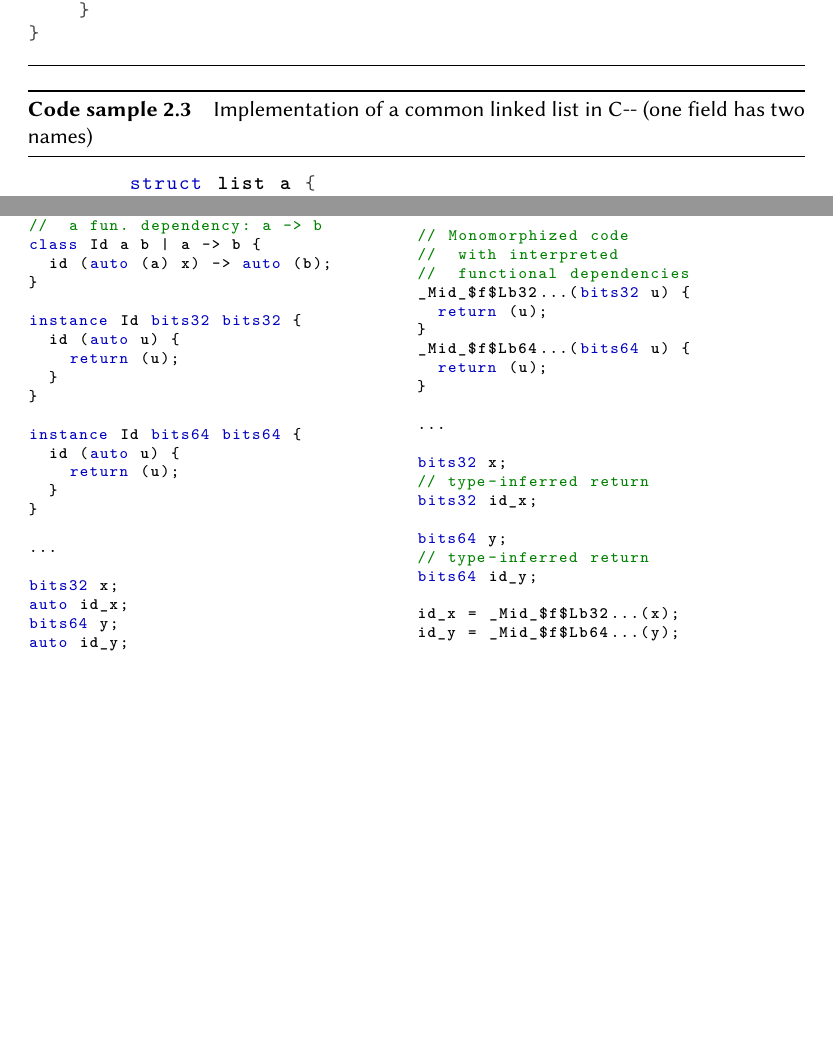
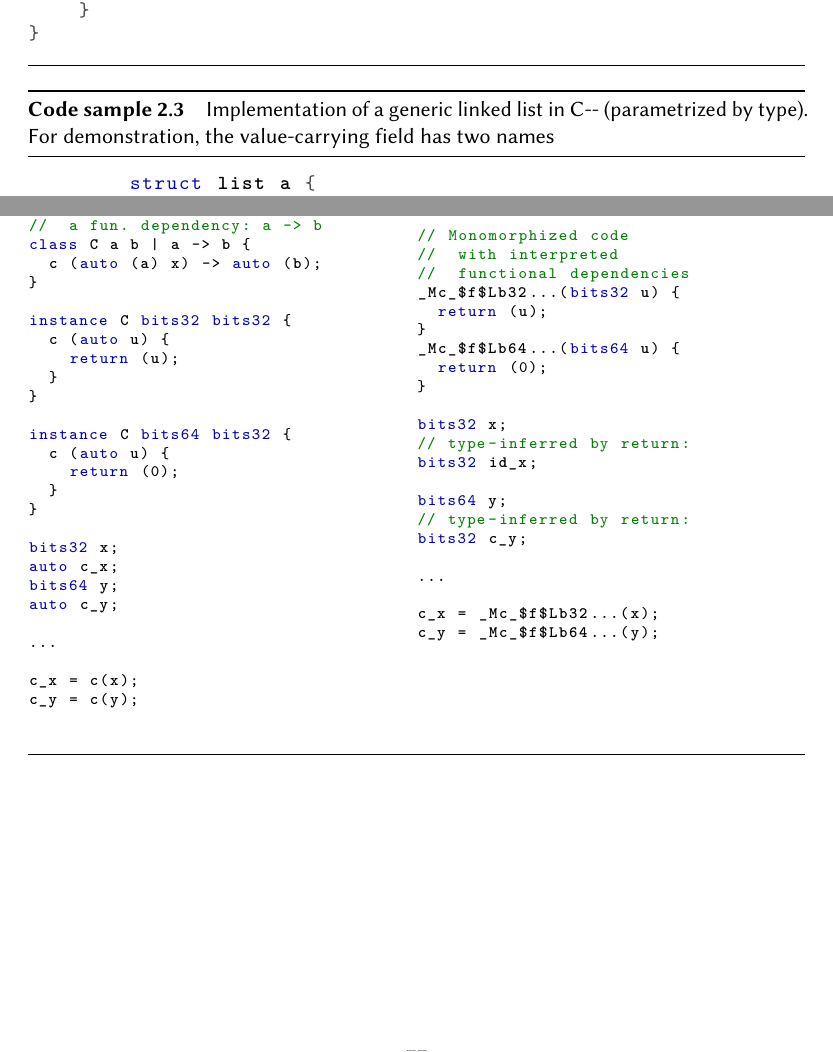
Before and after one commit to jiriklepl/masters-thesis-text, a LaTeX thesis (thesis.tex, which reads ch2.tex, ch4.tex, macros.tex): two parts of pages 35 and 85 of 110, joined at a grey line, cut so that both start at the same text, the shorter picture padded with empty space. Compiled offline with pdfLaTeX.

Commit message:
some optimization

```diff
--- a/ch2.tex
+++ b/ch2.tex
@@ -124,7 +124,7 @@ We add \li{struct}s, a record structure syntax for a feature known from other C-
 Structures use the syntax derived from regular data notation for maximum consistency. One of the side-effects of this approach is that one field can have various name aliases, demonstrated by \cref{cex:list}. This might seem inconsequential, but it can have very interesting consequences in polymorphic programming. The last field of the \li{list} from the sample showcases that the \li{list} can be used in both any procedure that expects it to carry a `value', and in any procedure that expects it to store some `data'. In some languages (for example, C\#), this can be implemented by \emph{properties}, which might contain some hidden control flow.
 
 \begin{codex}
-    \caption{Implementation of a common linked list in \cmm (one field has two names)}
+    \caption{Implementation of a generic linked list in \cmm (parametrized by type). For demonstration, the value-carrying field has two names}
     \label{cex:list}
 
     \begin{lstlisting}
--- a/ch4.tex
+++ b/ch4.tex
@@ -330,31 +330,31 @@ The prototype compiler allows the definition of functional dependencies for arbi
 
 // a type class with
 //  a fun. dependency: a -> b
-class Id a b | a -> b {
-  id (auto (a) x) -> auto (b);
+class C a b | a -> b {
+  c (auto (a) x) -> auto (b);
 }
 
-instance Id bits32 bits32 {
-  id (auto u) {
+instance C bits32 bits32 {
+  c (auto u) {
     return (u);
   }
 }
 
-instance Id bits64 bits64 {
-  id (auto u) {
-    return (u);
+instance C bits64 bits32 {
+  c (auto u) {
+    return (0);
   }
 }
 
+bits32 x;
+auto c_x;
+bits64 y;
+auto c_y;
+
 ...
 
-bits32 x;
-auto id_x;
-bits64 y;
-auto id_y;
-
-id_x = id(x);
-id_y = id(y);
+c_x = c(x);
+c_y = c(y);
     \end{lstlisting}
     %\begin{minipage}[t]{0.5\linewidth}
     \end{minipage}%
@@ -363,25 +363,25 @@ id_y = id(y);
 // Monomorphized code
 //  with interpreted
 //  functional dependencies
-_Mid_$f$Lb32...(bits32 u) {
+_Mc_$f$Lb32...(bits32 u) {
   return (u);
 }
-_Mid_$f$Lb64...(bits64 u) {
-  return (u);
+_Mc_$f$Lb64...(bits64 u) {
+  return (0);
 }
+
+bits32 x;
+// type-inferred by return:
+bits32 id_x;
+
+bits64 y;
+// type-inferred by return:
+bits32 c_y;
 
 ...
 
-bits32 x;
-// type-inferred return
-bits32 id_x;
-
-bits64 y;
-// type-inferred return
-bits64 id_y;
-
-id_x = _Mid_$f$Lb32...(x);
-id_y = _Mid_$f$Lb64...(y);
+c_x = _Mc_$f$Lb32...(x);
+c_y = _Mc_$f$Lb64...(y);
     \end{lstlisting}
     \end{minipage}
     \end{center}
--- a/macros.tex
+++ b/macros.tex
@@ -21,7 +21,7 @@
 \newtheorem{claim}[thm]{Claim}
 \newtheorem{defn}{Definition}
 \newtheorem{observe}{Corollary}
-\newtheorem{remark}{Remark} %TODO odstranit
+\newtheorem{remark}{Remark}
 \newtheorem{conv}{Convention}
 \newtheorem{ex}{Example}
 \theoremstyle{remark}
--- a/metadata.tex
+++ b/metadata.tex
@@ -56,15 +56,19 @@ Dedication. \xxx{It is nice to say thanks to supervisors, friends, family, book
 }
 
 \def\AbstractEN{%
-Systems programming languages facilitate the implementation of software that runs in restricted environments close to the hardware, typically operating systems, drivers, and real-time and embedded systems.
-Implementation of desirable features of such languages, such as generic programming and type system capabilities that prevent programmer errors, are complicated by strict constraints on the run-time properties of the generated code.
+Systems programming languages facilitate the implementation of software that runs in restricted environments close to the hardware, such as operating systems, drivers, and real-time and embedded systems.
+Implementation of desirable features of such languages, such as generic programming and type system capabilities that prevent programmer errors, are complicated by strict constraints on the run-time properties of the program.
 This thesis explores a novel combination of C-\phantom{}- language with advanced type system features that allow type checking of highly polymorphic generic code and demonstrates type-driven resource management in this language.
 As the main result, the thesis provides a proof-of-concept in a prototype compiler of an extended version of C-\phantom{}- to LLVM and describes a type system based on deferred constraint solving that is capable of type inference in the presence of multi-parameter typeclasses and C-\phantom{}- subtypes.
 We demonstrate the functionality of the type system and the compiler on selected program examples and report several identified design challenges that may be addressed to make the system more practical.
 }
 
 \def\AbstractCS{%
-\xxx{You will need to submit both Czech and English abstract to the SIS, no matter what language you use in the thesis. If writing in English, translate the contents of \texttt{\textbackslash{}AbstractEN} into this field. In case you do not speak czech, your supervisor should be able to help you with the translation.}
+Systémové programovací jazyky usnadňují implementaci softwaru, který běží v omezených prostředích blízko hardwaru, jako jsou operační systémy, drivery, systémy reálného času a vestavěné systémy.
+Implementace prospěšných prvků pro tyto jazyky, jako jsou generické programování a typový systém zajišťující bezchybnost kódu, je ztěžována úzkými požadavky na běhovýmé vlastnostni programu.
+Hlavní náplní této práce je prozkoumat novou kombinaci jazyka C-\phantom{}- s prvky typového systému umožňující typovou kontrolu vysoce polymorfního kódu a demonstruje možnosti typově vedené správy zdrojů v tomto jazyku.
+Jako hlavní výstup práce podává důkaz konceptu zprostředkovaný prototypem překladače rožšířeného jazyka C-\phantom{}- do LLVM a popisuje typový systém založený na odkládajícím řešení omezujících podmínek, který je schopen typové inference za přítomnosti více-parametrových typových tříd a subtypy C-\phantom{}-.
+Funkcionalitu typového systému a překladače demonstrujeme na vybraných ukázkác programů a popisujeme několik rozpoznaných komplikací návrhu, které lze adresovat pro praktičtější implementaci.
 }
 
 % 3 to 5 keywords (recommended), each enclosed in curly braces.
```
Also changed, not shown: ch3.tex (+1 -3 lines), intro.tex (+1 -1 lines), ch4.tex (26 more changed lines), 1 other file.
